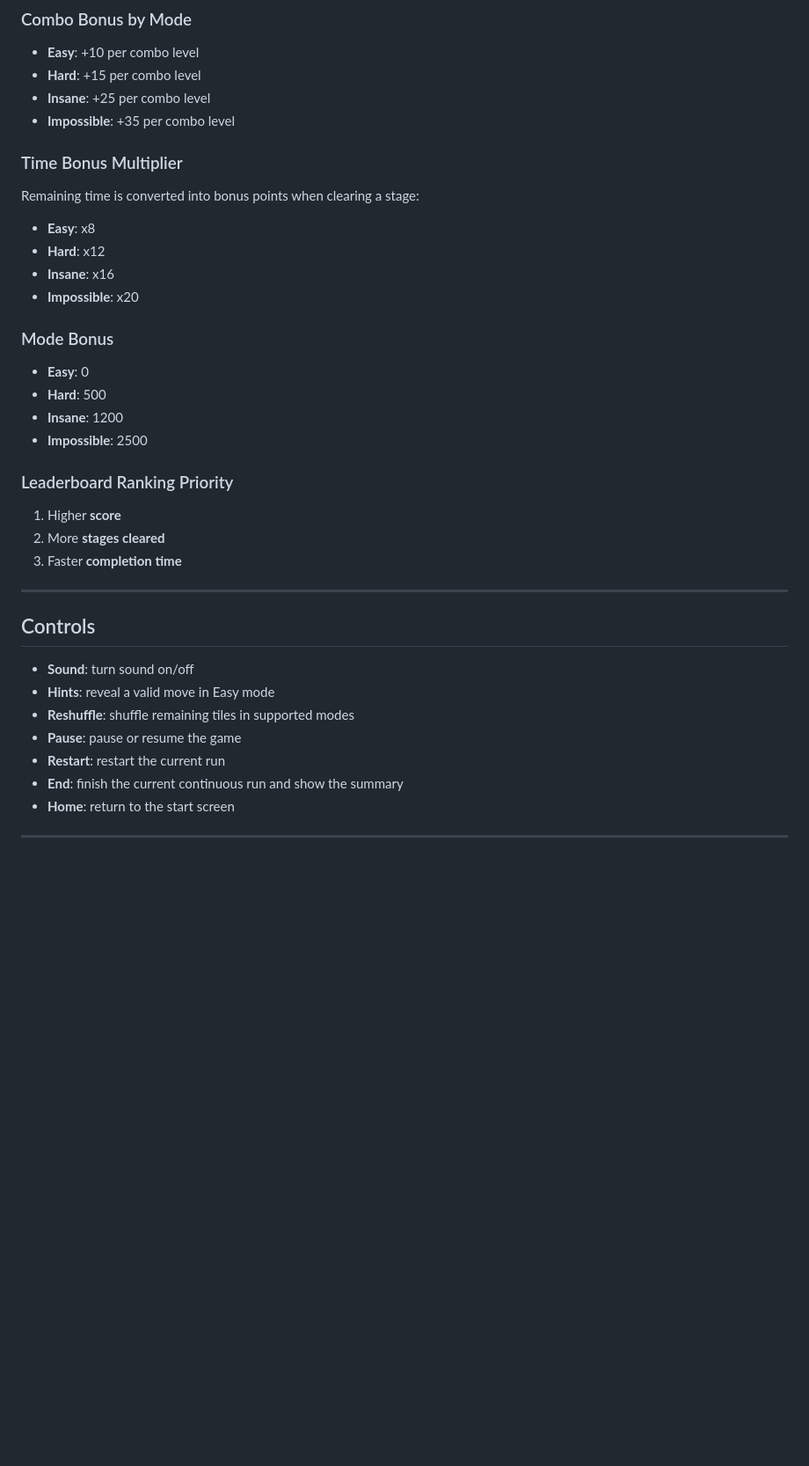
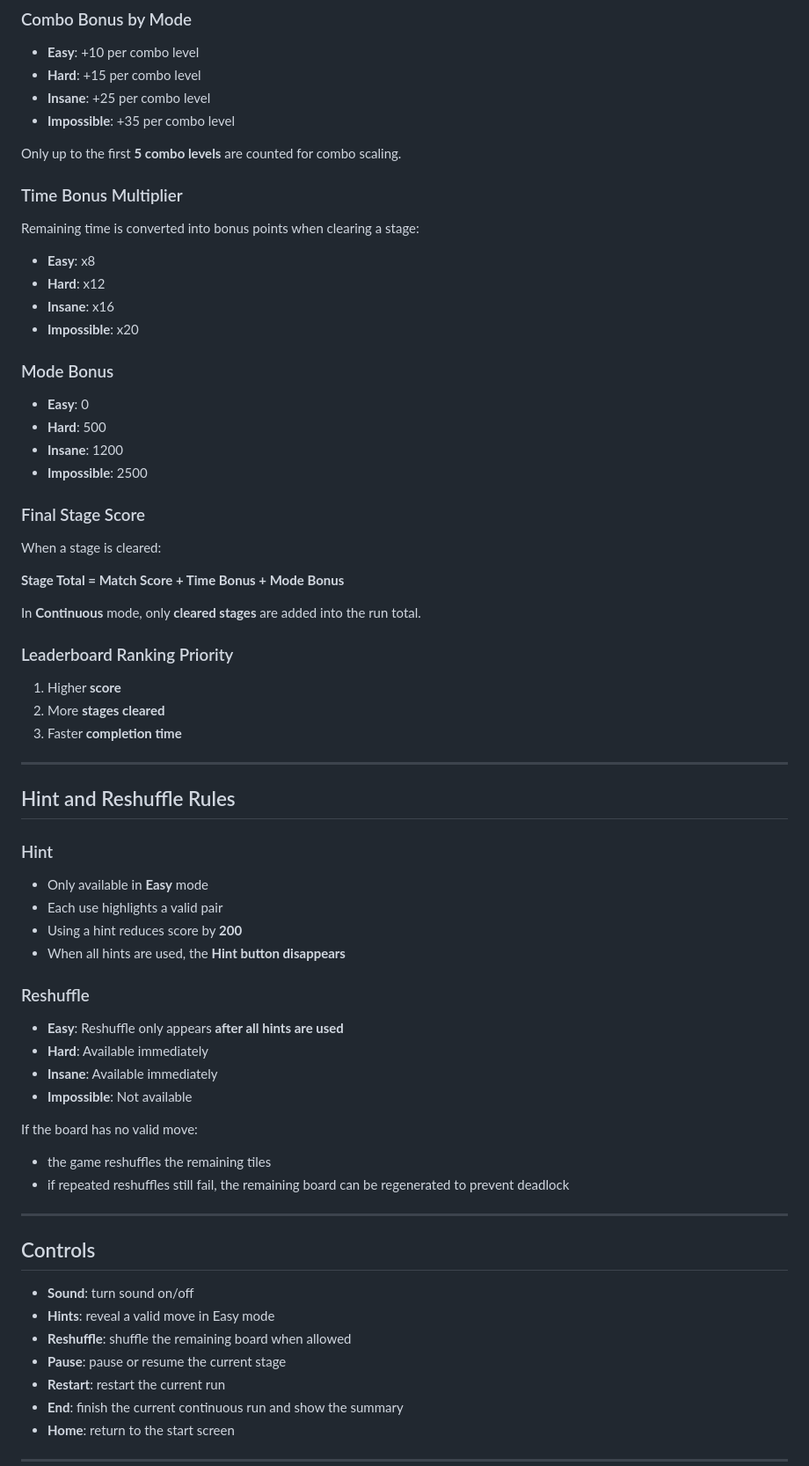
Before and after one commit to VP2802/Pikachu-game, a Markdown page: README.md, the part around one of its changes. Shown at 88% size. GitHub-like rendering; blank space fills up the shorter version.

```diff
--- a/README.md
+++ b/README.md
@@ -80,8 +82,11 @@ Each successful match gives:
 - **Insane**: +25 per combo level
 - **Impossible**: +35 per combo level
 
+Only up to the first **5 combo levels** are counted for combo scaling.
+
 ### Time Bonus Multiplier
 Remaining time is converted into bonus points when clearing a stage:
+
 - **Easy**: x8
 - **Hard**: x12
 - **Insane**: x16
@@ -93,6 +98,13 @@ Remaining time is converted into bonus points when clearing a stage:
 - **Insane**: 1200
 - **Impossible**: 2500
 
+### Final Stage Score
+When a stage is cleared:
+
+**Stage Total = Match Score + Time Bonus + Mode Bonus**
+
+In **Continuous** mode, only **cleared stages** are added into the run total.
+
 ### Leaderboard Ranking Priority
 1. Higher **score**
 2. More **stages cleared**
@@ -100,12 +112,32 @@ Remaining time is converted into bonus points when clearing a stage:
 
 ---
 
+## Hint and Reshuffle Rules
+
+### Hint
+- Only available in **Easy** mode
+- Each use highlights a valid pair
+- Using a hint reduces score by **200**
+- When all hints are used, the **Hint button disappears**
+
+### Reshuffle
+- **Easy**: Reshuffle only appears **after all hints are used**
+- **Hard**: Available immediately
+- **Insane**: Available immediately
+- **Impossible**: Not available
+
+If the board has no valid move:
+- the game reshuffles the remaining tiles
+- if repeated reshuffles still fail, the remaining board can be regenerated to prevent deadlock
+
+---
+
 ## Controls
 
 - **Sound**: turn sound on/off
 - **Hints**: reveal a valid move in Easy mode
-- **Reshuffle**: shuffle remaining tiles in supported modes
-- **Pause**: pause or resume the game
+- **Reshuffle**: shuffle the remaining board when allowed
+- **Pause**: pause or resume the current stage
 - **Restart**: restart the current run
 - **End**: finish the current continuous run and show the summary
 - **Home**: return to the start screen
```
Also changed, not shown: other parts of README.md (+11 -8 lines).
